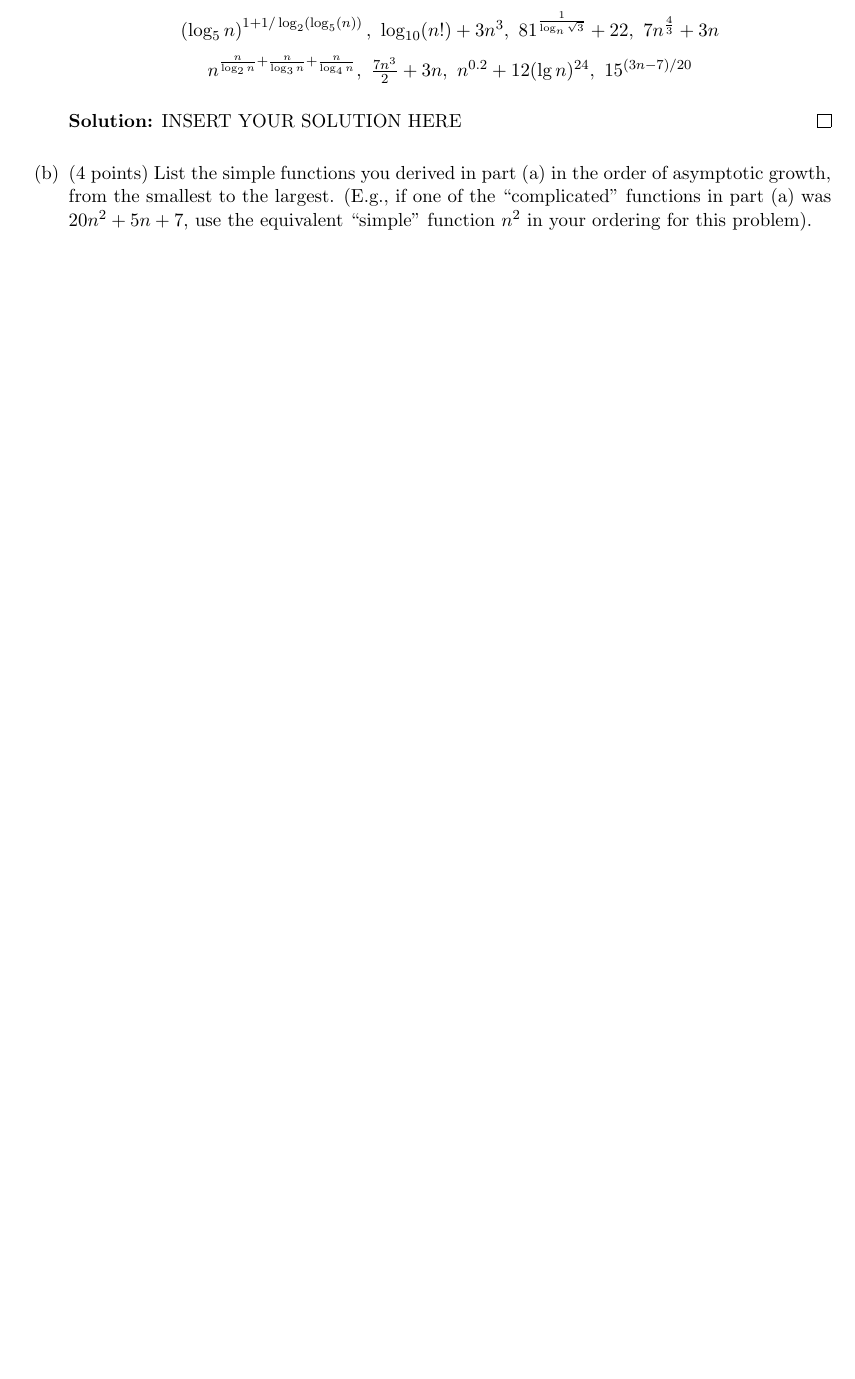
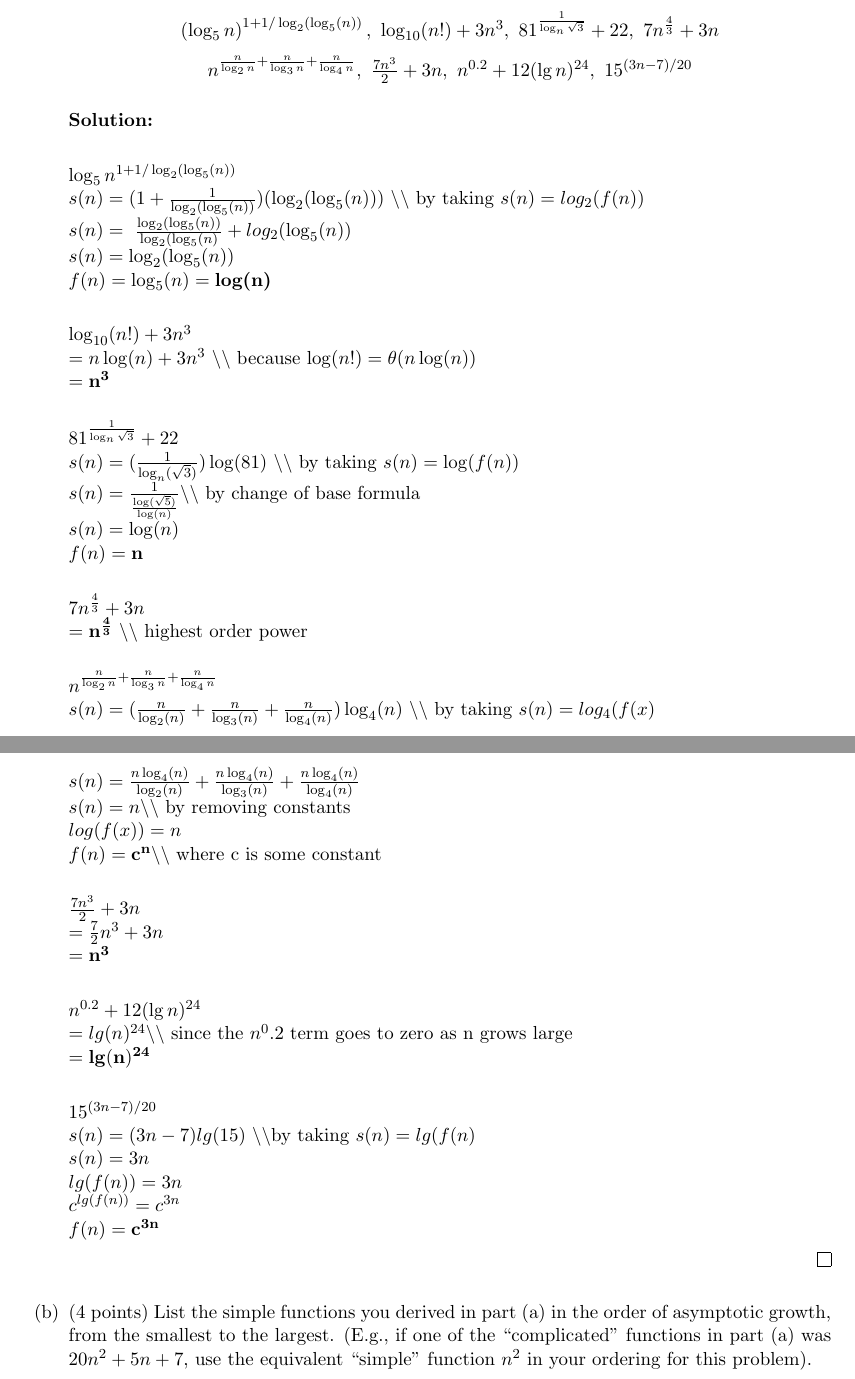
Before and after one commit to gholden3/homework2, a LaTeX document (AlgoHW2SolutionsTemplatedue20200611.tex): part of page 1 of 6 before the commit and two parts of pages 1 and 2 of 7 after it, the two joined at a grey line, cut so that both start at the same text, the shorter picture padded with empty space. Compiled offline with pdfLaTeX.

Commit message:
Finishes problem 1 rate of growth

```diff
--- a/AlgoHW2SolutionsTemplatedue20200611.tex
+++ b/AlgoHW2SolutionsTemplatedue20200611.tex
@@ -185,7 +185,52 @@ n^{0.2} + 12(\lg n)^{24},~
 $$
 
 \ifnum\me<2
-\begin{solution}   INSERT YOUR SOLUTION HERE   \end{solution}
+\begin{solution}   \\
+
+$\log_5 n^{1+1/\log_2(\log_5(n))}$\\
+$s(n) = (1+\frac{1}{\log_2(\log_5(n))})(\log_2(\log_5(n)) )$ $\backslash$$\backslash$ by taking $s(n) = log_2(f(n))$\\
+$s(n) = \ \frac{\log_2(\log_5(n))}{\log_2(\log_5(n)} + log_2{(\log_5(n))} $\\
+$s(n) = \log_2(\log_5(n))$\\
+$f(n) = \log_5(n) = \textbf{log(n)} $ \\
+
+
+$\log_{10}(n!) + 3 n^3$\\
+$= n\log(n) + 3 n^3 $ $\backslash$$\backslash$ because $\log(n!) = \theta(n\log(n))$\\
+$= \mathbf{n^3}$\\
+
+$81^{\frac{1}{\log_n{\sqrt{3}}}} + 22$\\
+$s(n) = (\frac{1}{\log_n(\sqrt{3})})\log(81)$ $\backslash$$\backslash$  by taking $s(n) = \log(f(n))$\\
+$s(n) = \frac{1}{\frac{\log(\sqrt{5})}{\log(n)}}$$\backslash$$\backslash$  by change of base formula\\
+$s(n) = \log(n)$\\
+$f(n) = \mathbf{n}$\\
+
+$7n^{\frac{4}{3}} + 3 n $\\
+$= \mathbf{n^\frac{4}{3}}$ $\backslash$$\backslash$ highest order power\\
+
+$n^{\frac{n}{\log_2 n}+\frac{n}{\log_3 n}+\frac{n}{\log_4 n}}$\\
+$s(n) = (\frac{n}{\log_2(n)} + \frac{n}{\log_3(n)} + \frac{n}{\log_4(n)})\log_4(n)$ $\backslash$$\backslash$ by taking $s(n) = log_4(f(x)$\\
+$s(n) = \frac{n\log_4(n)}{\log_2(n)} + \frac{n\log_4(n)}{\log_3(n)} + \frac{n\log_4(n)}{\log_4(n)}$\\
+$s(n) = n$$\backslash$$\backslash$ by removing constants\\
+$log(f(x)) = n$\\
+$f(n) = \mathbf{c^n}$$\backslash$$\backslash$ where c is some constant\\
+
+$\frac{7n^3}{2} + 3 n$\\
+$= \frac{7}{2}n^3 + 3n$\\
+$= \mathbf{n^3}$\\
+
+$n^{0.2} + 12(\lg n)^{24}$\\
+$= lg(n)^{24}$$\backslash$$\backslash$ since the $n^0.2$ term goes to zero as n grows large\\
+$= \mathbf{lg(n)^{24}}$\\
+
+$15^{(3n - 7)/20}$\\
+$s(n) =(3n-7)lg(15)$ $\backslash$$\backslash$by taking $s(n) = lg(f(n)$\\
+$s(n) = 3n$\\
+$lg(f(n)) = 3n$\\
+$c^{lg(f(n))} = c^{3n}$\\
+$f(n) = \mathbf{c^{3n}}$
+
+
+\end{solution}
 \fi
 \item[(b)] (4 points) List the simple functions you derived in part
   (a) in the order of asymptotic growth, from the smallest to the
@@ -195,7 +240,11 @@ $$
 \ifnum\me=2
 	\fi
 \ifnum\me<2
-\begin{solution}   INSERT YOUR SOLUTION HERE   \end{solution}
+\begin{solution}  \\
+
+$\log{n}$, $lg(n)^{24}$, $n$,  $n^3$, $n^3$, $n^\frac{4}{3}$, $c^n$, $c^{3n}$
+
+\end{solution}
 \fi
 \end{itemize}
 
```
